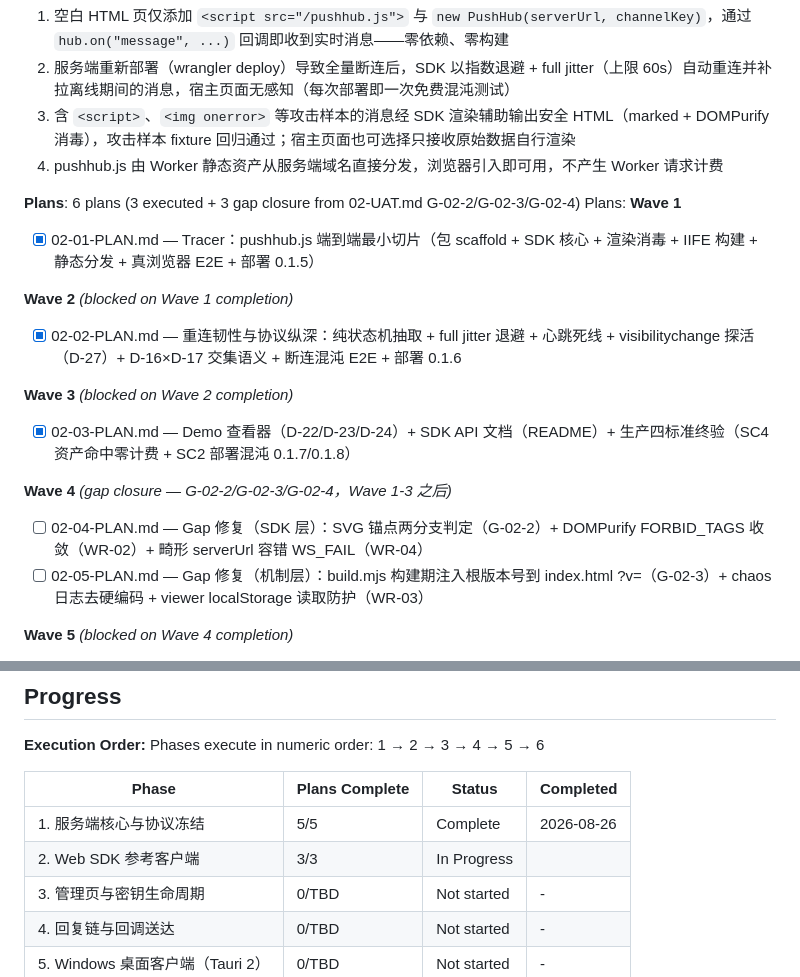
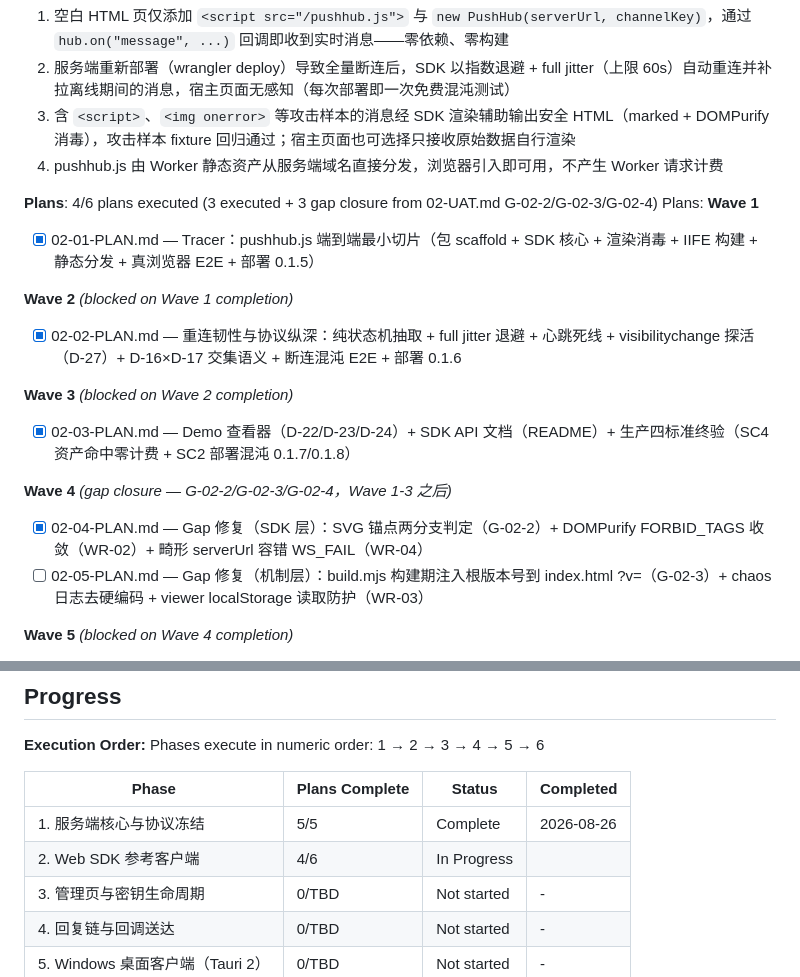
Before and after one commit to alkaid176/Pushhub, a Markdown page: .planning/ROADMAP.md, 2 parts joined by grey strips. Rendered like a GitHub page.

Commit message:
docs(02-04): complete gap closure plan (G-02-2 + WR-02/WR-04)

```diff
--- a/.planning/ROADMAP.md
+++ b/.planning/ROADMAP.md
@@ -73,7 +73,7 @@ Plans:
   3. 含 `<script>`、`<img onerror>` 等攻击样本的消息经 SDK 渲染辅助输出安全 HTML（marked + DOMPurify 消毒），攻击样本 fixture 回归通过；宿主页面也可选择只接收原始数据自行渲染
   4. pushhub.js 由 Worker 静态资产从服务端域名直接分发，浏览器引入即可用，不产生 Worker 请求计费
 
-**Plans**: 6 plans (3 executed + 3 gap closure from 02-UAT.md G-02-2/G-02-3/G-02-4)
+**Plans**: 4/6 plans executed (3 executed + 3 gap closure from 02-UAT.md G-02-2/G-02-3/G-02-4)
 Plans:
 **Wave 1**
 
@@ -89,7 +89,7 @@ Plans:
 
 **Wave 4** *(gap closure — G-02-2/G-02-3/G-02-4，Wave 1-3 之后)*
 
-- [ ] 02-04-PLAN.md — Gap 修复（SDK 层）：SVG 锚点两分支判定（G-02-2）+ DOMPurify FORBID_TAGS 收敛（WR-02）+ 畸形 serverUrl 容错 WS_FAIL（WR-04）
+- [x] 02-04-PLAN.md — Gap 修复（SDK 层）：SVG 锚点两分支判定（G-02-2）+ DOMPurify FORBID_TAGS 收敛（WR-02）+ 畸形 serverUrl 容错 WS_FAIL（WR-04）
 - [ ] 02-05-PLAN.md — Gap 修复（机制层）：build.mjs 构建期注入根版本号到 index.html ?v=（G-02-3）+ chaos 日志去硬编码 + viewer localStorage 读取防护（WR-03）
 
 **Wave 5** *(blocked on Wave 4 completion)*
@@ -174,7 +174,7 @@ Phases execute in numeric order: 1 → 2 → 3 → 4 → 5 → 6
 | Phase | Plans Complete | Status | Completed |
 |-------|----------------|--------|-----------|
 | 1. 服务端核心与协议冻结 | 5/5 | Complete    | 2026-08-26 |
-| 2. Web SDK 参考客户端 | 3/3 | In Progress|  |
+| 2. Web SDK 参考客户端 | 4/6 | In Progress|  |
 | 3. 管理页与密钥生命周期 | 0/TBD | Not started | - |
 | 4. 回复链与回调送达 | 0/TBD | Not started | - |
 | 5. Windows 桌面客户端（Tauri 2） | 0/TBD | Not started | - |
```
Also changed, not shown: .planning/STATE.md (+17 -16 lines), 1 other file.
